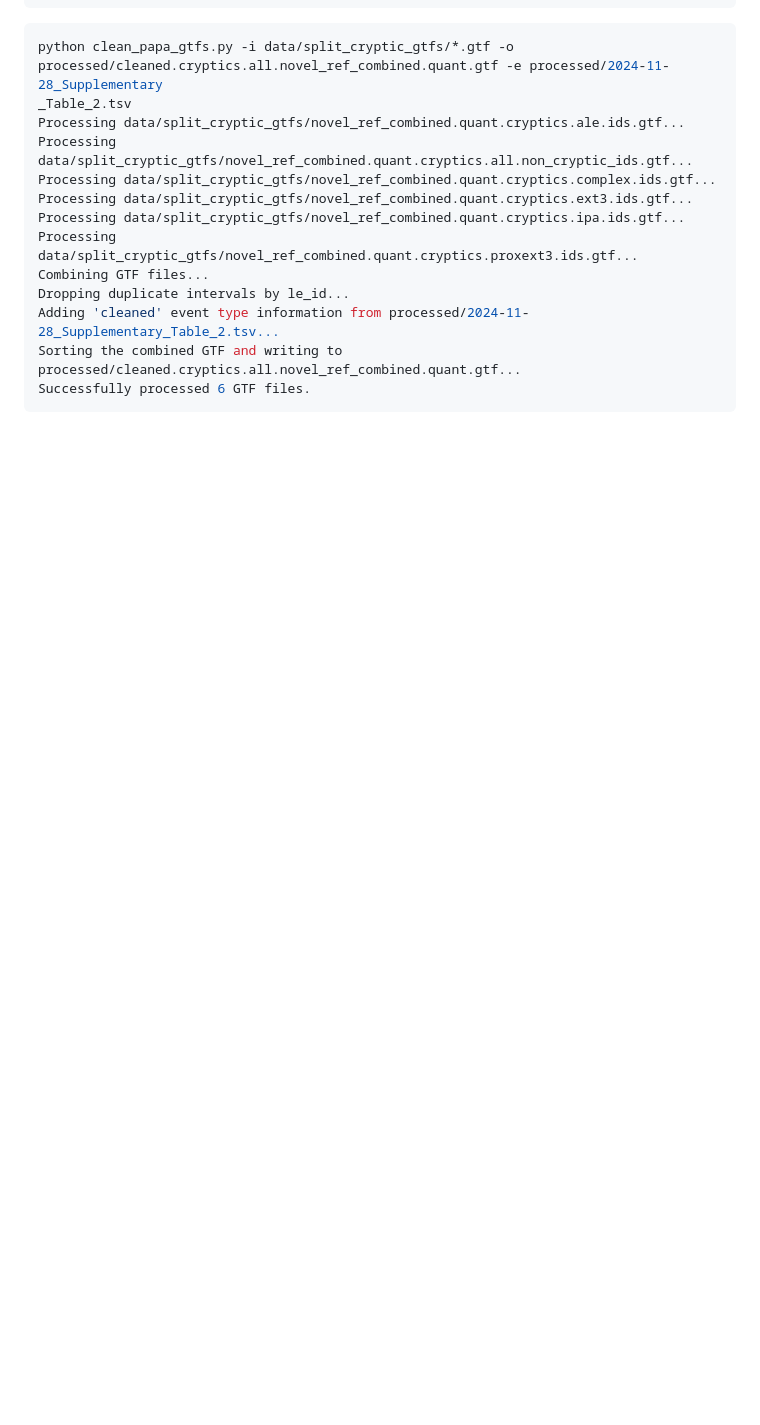
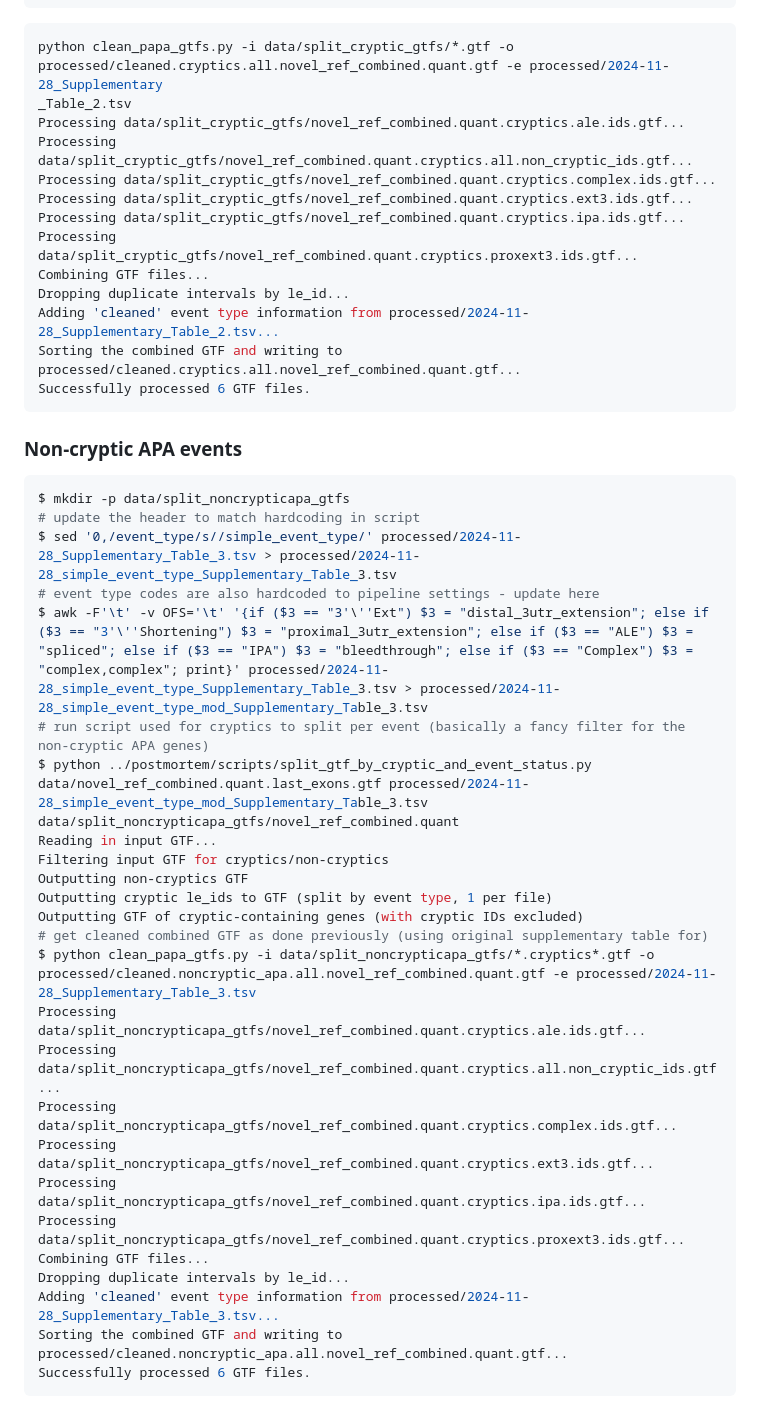
Before and after one commit to frattalab/tdp43-apa, a Markdown page: misc/README.md, the part around the change. GitHub-like rendering; blank space fills up the shorter version.

Commit message:
add commands for generating non-cryptic APA GTF

````diff
--- a/misc/README.md
+++ b/misc/README.md
@@ -81,3 +81,33 @@ Adding 'cleaned' event type information from processed/2024-11-28_Supplementary_
 Sorting the combined GTF and writing to processed/cleaned.cryptics.all.novel_ref_combined.quant.gtf...
 Successfully processed 6 GTF files.
 ```
+
+### Non-cryptic APA events
+
+```bash
+$ mkdir -p data/split_noncrypticapa_gtfs
+# update the header to match hardcoding in script
+$ sed '0,/event_type/s//simple_event_type/' processed/2024-11-28_Supplementary_Table_3.tsv > processed/2024-11-28_simple_event_type_Supplementary_Table_3.tsv
+# event type codes are also hardcoded to pipeline settings - update here
+$ awk -F'\t' -v OFS='\t' '{if ($3 == "3'\''Ext") $3 = "distal_3utr_extension"; else if ($3 == "3'\''Shortening") $3 = "proximal_3utr_extension"; else if ($3 == "ALE") $3 = "spliced"; else if ($3 == "IPA") $3 = "bleedthrough"; else if ($3 == "Complex") $3 = "complex,complex"; print}' processed/2024-11-28_simple_event_type_Supplementary_Table_3.tsv > processed/2024-11-28_simple_event_type_mod_Supplementary_Table_3.tsv
+# run script used for cryptics to split per event (basically a fancy filter for the non-cryptic APA genes)
+$ python ../postmortem/scripts/split_gtf_by_cryptic_and_event_status.py data/novel_ref_combined.quant.last_exons.gtf processed/2024-11-28_simple_event_type_mod_Supplementary_Table_3.tsv data/split_noncrypticapa_gtfs/novel_ref_combined.quant
+Reading in input GTF...
+Filtering input GTF for cryptics/non-cryptics
+Outputting non-cryptics GTF
+Outputting cryptic le_ids to GTF (split by event type, 1 per file)
+Outputting GTF of cryptic-containing genes (with cryptic IDs excluded)
+# get cleaned combined GTF as done previously (using original supplementary table for)
+$ python clean_papa_gtfs.py -i data/split_noncrypticapa_gtfs/*.cryptics*.gtf -o processed/cleaned.noncryptic_apa.all.novel_ref_combined.quant.gtf -e processed/2024-11-28_Supplementary_Table_3.tsv
+Processing data/split_noncrypticapa_gtfs/novel_ref_combined.quant.cryptics.ale.ids.gtf...
+Processing data/split_noncrypticapa_gtfs/novel_ref_combined.quant.cryptics.all.non_cryptic_ids.gtf...
+Processing data/split_noncrypticapa_gtfs/novel_ref_combined.quant.cryptics.complex.ids.gtf...
+Processing data/split_noncrypticapa_gtfs/novel_ref_combined.quant.cryptics.ext3.ids.gtf...
+Processing data/split_noncrypticapa_gtfs/novel_ref_combined.quant.cryptics.ipa.ids.gtf...
+Processing data/split_noncrypticapa_gtfs/novel_ref_combined.quant.cryptics.proxext3.ids.gtf...
+Combining GTF files...
+Dropping duplicate intervals by le_id...
+Adding 'cleaned' event type information from processed/2024-11-28_Supplementary_Table_3.tsv...
+Sorting the combined GTF and writing to processed/cleaned.noncryptic_apa.all.novel_ref_combined.quant.gtf...
+Successfully processed 6 GTF files.
+```
````
